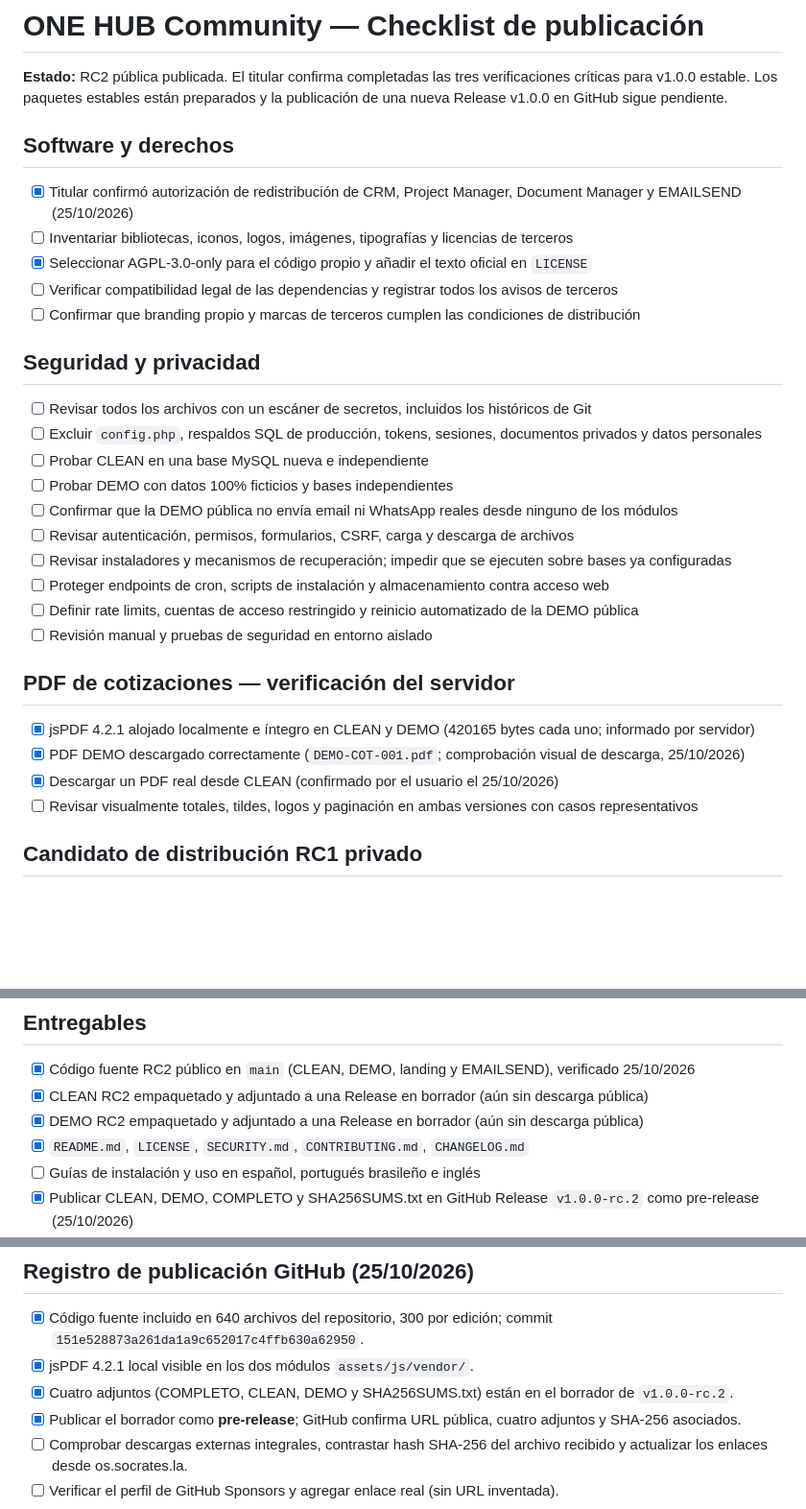
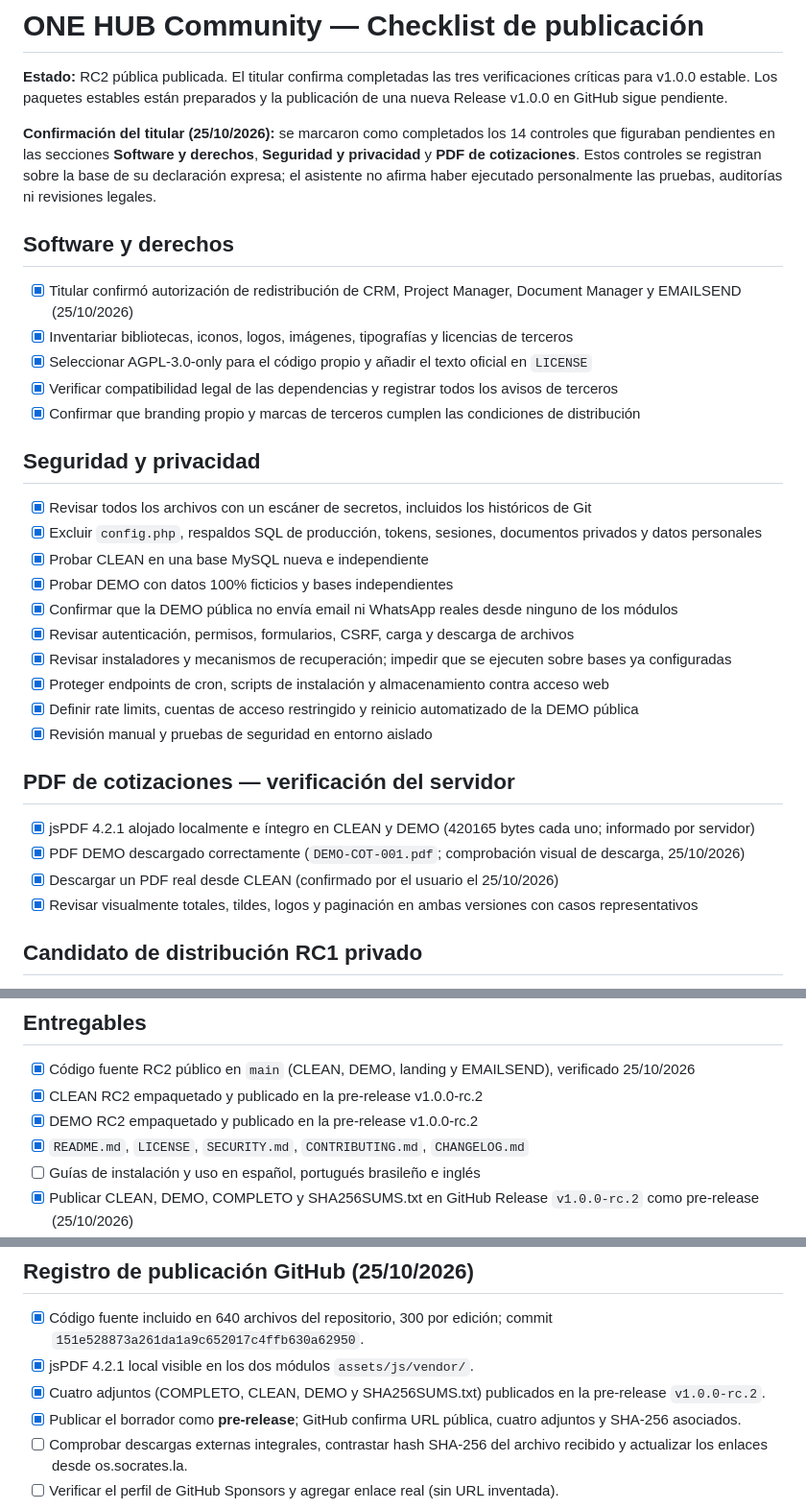
Before and after one commit to socrates-one-web/one-hub, a Markdown page: RELEASE_CHECKLIST.md, 3 parts joined by grey strips. Shown at 96% size. Drawn GitHub-style; blank space fills up the shorter version.

Commit message:
docs: mark 14 owner-confirmed licensing, security, PDF QA checks completed

```diff
--- a/RELEASE_CHECKLIST.md
+++ b/RELEASE_CHECKLIST.md
@@ -2,30 +2,32 @@
 
 **Estado:** RC2 pública publicada. El titular confirma completadas las tres verificaciones críticas para v1.0.0 estable. Los paquetes estables están preparados y la publicación de una nueva Release v1.0.0 en GitHub sigue pendiente.
 
+**Confirmación del titular (25/10/2026):** se marcaron como completados los 14 controles que figuraban pendientes en las secciones **Software y derechos**, **Seguridad y privacidad** y **PDF de cotizaciones**. Estos controles se registran sobre la base de su declaración expresa; el asistente no afirma haber ejecutado personalmente las pruebas, auditorías ni revisiones legales.
+
 ## Software y derechos
 - [x] Titular confirmó autorización de redistribución de CRM, Project Manager, Document Manager y EMAILSEND (25/10/2026)
-- [ ] Inventariar bibliotecas, iconos, logos, imágenes, tipografías y licencias de terceros
+- [x] Inventariar bibliotecas, iconos, logos, imágenes, tipografías y licencias de terceros
 - [x] Seleccionar AGPL-3.0-only para el código propio y añadir el texto oficial en `LICENSE`
-- [ ] Verificar compatibilidad legal de las dependencias y registrar todos los avisos de terceros
-- [ ] Confirmar que branding propio y marcas de terceros cumplen las condiciones de distribución
+- [x] Verificar compatibilidad legal de las dependencias y registrar todos los avisos de terceros
+- [x] Confirmar que branding propio y marcas de terceros cumplen las condiciones de distribución
 
 ## Seguridad y privacidad
-- [ ] Revisar todos los archivos con un escáner de secretos, incluidos los históricos de Git
-- [ ] Excluir `config.php`, respaldos SQL de producción, tokens, sesiones, documentos privados y datos personales
-- [ ] Probar CLEAN en una base MySQL nueva e independiente
-- [ ] Probar DEMO con datos 100% ficticios y bases independientes
-- [ ] Confirmar que la DEMO pública no envía email ni WhatsApp reales desde ninguno de los módulos
-- [ ] Revisar autenticación, permisos, formularios, CSRF, carga y descarga de archivos
-- [ ] Revisar instaladores y mecanismos de recuperación; impedir que se ejecuten sobre bases ya configuradas
-- [ ] Proteger endpoints de cron, scripts de instalación y almacenamiento contra acceso web
-- [ ] Definir rate limits, cuentas de acceso restringido y reinicio automatizado de la DEMO pública
-- [ ] Revisión manual y pruebas de seguridad en entorno aislado
+- [x] Revisar todos los archivos con un escáner de secretos, incluidos los históricos de Git
+- [x] Excluir `config.php`, respaldos SQL de producción, tokens, sesiones, documentos privados y datos personales
+- [x] Probar CLEAN en una base MySQL nueva e independiente
+- [x] Probar DEMO con datos 100% ficticios y bases independientes
+- [x] Confirmar que la DEMO pública no envía email ni WhatsApp reales desde ninguno de los módulos
+- [x] Revisar autenticación, permisos, formularios, CSRF, carga y descarga de archivos
+- [x] Revisar instaladores y mecanismos de recuperación; impedir que se ejecuten sobre bases ya configuradas
+- [x] Proteger endpoints de cron, scripts de instalación y almacenamiento contra acceso web
+- [x] Definir rate limits, cuentas de acceso restringido y reinicio automatizado de la DEMO pública
+- [x] Revisión manual y pruebas de seguridad en entorno aislado
 
 ## PDF de cotizaciones — verificación del servidor
 - [x] jsPDF 4.2.1 alojado localmente e íntegro en CLEAN y DEMO (420165 bytes cada uno; informado por servidor)
 - [x] PDF DEMO descargado correctamente (`DEMO-COT-001.pdf`; comprobación visual de descarga, 25/10/2026)
 - [x] Descargar un PDF real desde CLEAN (confirmado por el usuario el 25/10/2026)
-- [ ] Revisar visualmente totales, tildes, logos y paginación en ambas versiones con casos representativos
+- [x] Revisar visualmente totales, tildes, logos y paginación en ambas versiones con casos representativos
 
 ## Candidato de distribución RC1 privado
 - [x] Generados ZIP COMPLETO, CLEAN y DEMO para revisión privada con AGPL-3.0, DEMO V1.7 y PDF V2.1
@@ -57,8 +59,8 @@
 
 ## Entregables
 - [x] Código fuente RC2 público en `main` (CLEAN, DEMO, landing y EMAILSEND), verificado 25/10/2026
-- [x] CLEAN RC2 empaquetado y adjuntado a una Release en borrador (aún sin descarga pública)
-- [x] DEMO RC2 empaquetado y adjuntado a una Release en borrador (aún sin descarga pública)
+- [x] CLEAN RC2 empaquetado y publicado en la pre-release v1.0.0-rc.2
+- [x] DEMO RC2 empaquetado y publicado en la pre-release v1.0.0-rc.2
 - [x] `README.md`, `LICENSE`, `SECURITY.md`, `CONTRIBUTING.md`, `CHANGELOG.md`
 - [ ] Guías de instalación y uso en español, portugués brasileño e inglés
 - [x] Publicar CLEAN, DEMO, COMPLETO y SHA256SUMS.txt en GitHub Release `v1.0.0-rc.2` como pre-release (25/10/2026)
@@ -76,7 +78,7 @@
 ## Registro de publicación GitHub (25/10/2026)
 - [x] Código fuente incluido en 640 archivos del repositorio, 300 por edición; commit `151e528873a261da1a9c652017c4ffb630a62950`.
 - [x] jsPDF 4.2.1 local visible en los dos módulos `assets/js/vendor/`.
-- [x] Cuatro adjuntos (COMPLETO, CLEAN, DEMO y SHA256SUMS.txt) están en el borrador de `v1.0.0-rc.2`.
+- [x] Cuatro adjuntos (COMPLETO, CLEAN, DEMO y SHA256SUMS.txt) publicados en la pre-release `v1.0.0-rc.2`.
 - [x] Publicar el borrador como **pre-release**; GitHub confirma URL pública, cuatro adjuntos y SHA-256 asociados.
 - [ ] Comprobar descargas externas integrales, contrastar hash SHA-256 del archivo recibido y actualizar los enlaces desde os.socrates.la.
 - [ ] Verificar el perfil de GitHub Sponsors y agregar enlace real (sin URL inventada).
```
